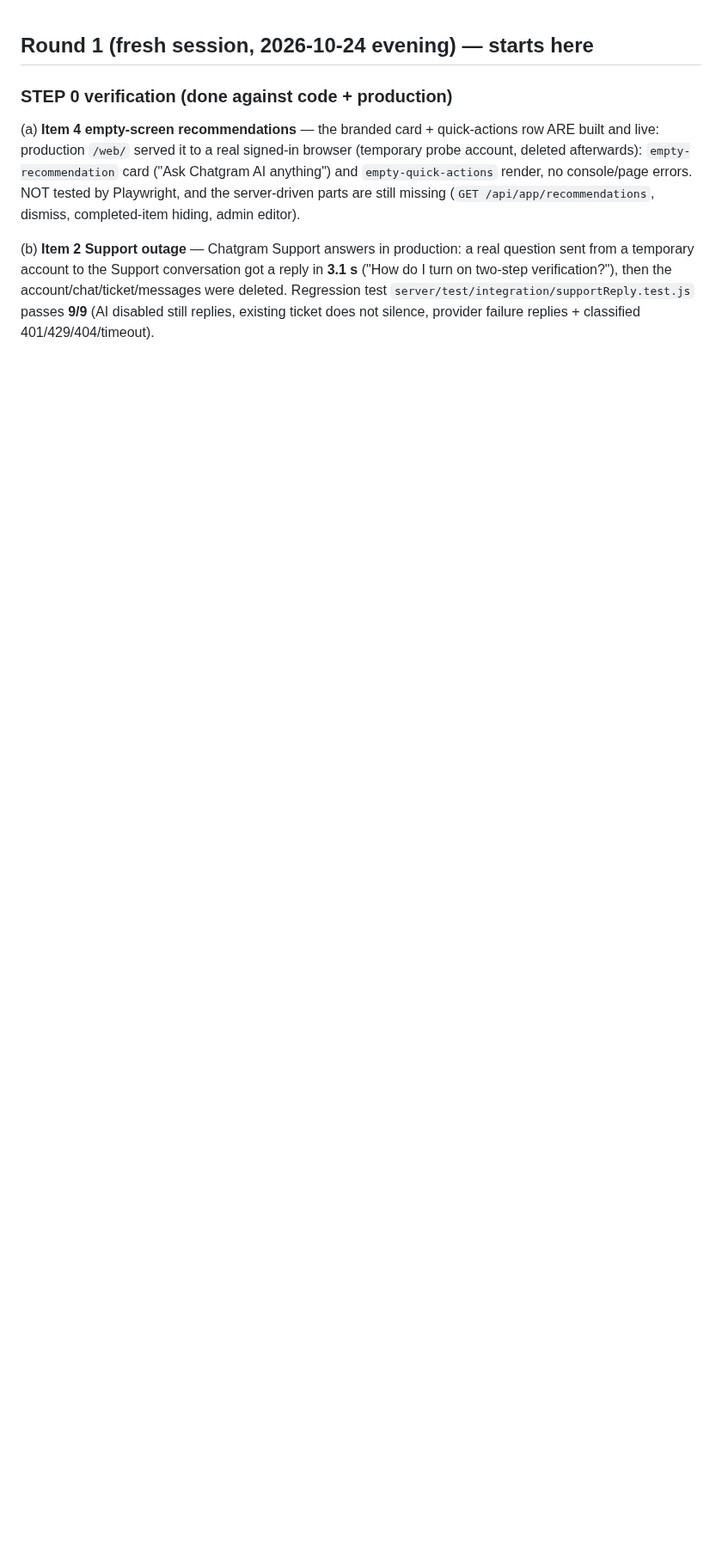
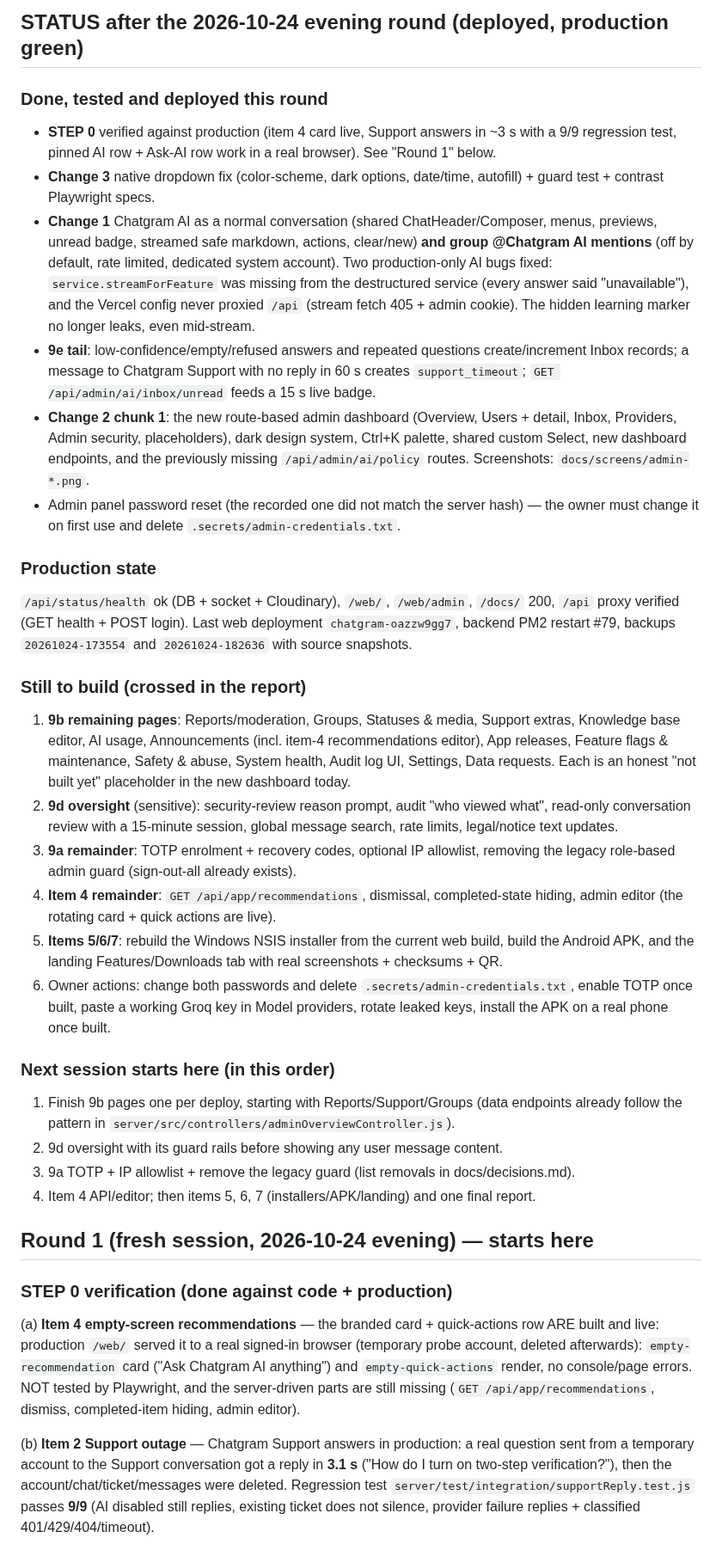
Before and after one commit to wolfrax460/chatgram, a Markdown page: docs/progress.md, the part around the change. Shown at 86% size. Drawn GitHub-style; blank space fills up the shorter version.

Commit message:
docs: record the admin dashboard deploy and the round's final status + next-session plan

```diff
--- a/docs/progress.md
+++ b/docs/progress.md
@@ -1,3 +1,56 @@
+## STATUS after the 2026-10-24 evening round (deployed, production green)
+
+### Done, tested and deployed this round
+- **STEP 0** verified against production (item 4 card live, Support answers in ~3 s with a 9/9
+  regression test, pinned AI row + Ask-AI row work in a real browser). See "Round 1" below.
+- **Change 3** native dropdown fix (color-scheme, dark options, date/time, autofill) + guard test +
+  contrast Playwright specs.
+- **Change 1** Chatgram AI as a normal conversation (shared ChatHeader/Composer, menus, previews,
+  unread badge, streamed safe markdown, actions, clear/new) **and group @Chatgram AI mentions**
+  (off by default, rate limited, dedicated system account). Two production-only AI bugs fixed:
+  `service.streamForFeature` was missing from the destructured service (every answer said
+  "unavailable"), and the Vercel config never proxied `/api` (stream fetch 405 + admin cookie).
+  The hidden learning marker no longer leaks, even mid-stream.
+- **9e tail**: low-confidence/empty/refused answers and repeated questions create/increment Inbox
+  records; a message to Chatgram Support with no reply in 60 s creates `support_timeout`;
+  `GET /api/admin/ai/inbox/unread` feeds a 15 s live badge.
+- **Change 2 chunk 1**: the new route-based admin dashboard (Overview, Users + detail, Inbox,
+  Providers, Admin security, placeholders), dark design system, Ctrl+K palette, shared custom
+  Select, new dashboard endpoints, and the previously missing `/api/admin/ai/policy` routes.
+  Screenshots: `docs/screens/admin-*.png`.
+- Admin panel password reset (the recorded one did not match the server hash) — the owner must
+  change it on first use and delete `.secrets/admin-credentials.txt`.
+
+### Production state
+`/api/status/health` ok (DB + socket + Cloudinary), `/web/`, `/web/admin`, `/docs/` 200,
+`/api` proxy verified (GET health + POST login). Last web deployment `chatgram-oazzw9gg7`, backend
+PM2 restart #79, backups `20261024-173554` and `20261024-182636` with source snapshots.
+
+### Still to build (crossed in the report)
+1. **9b remaining pages**: Reports/moderation, Groups, Statuses & media, Support extras, Knowledge
+   base editor, AI usage, Announcements (incl. item-4 recommendations editor), App releases,
+   Feature flags & maintenance, Safety & abuse, System health, Audit log UI, Settings, Data
+   requests. Each is an honest "not built yet" placeholder in the new dashboard today.
+2. **9d oversight** (sensitive): security-review reason prompt, audit "who viewed what",
+   read-only conversation review with a 15-minute session, global message search, rate limits,
+   legal/notice text updates.
+3. **9a remainder**: TOTP enrolment + recovery codes, optional IP allowlist, removing the legacy
+   role-based admin guard (sign-out-all already exists).
+4. **Item 4 remainder**: `GET /api/app/recommendations`, dismissal, completed-state hiding, admin
+   editor (the rotating card + quick actions are live).
+5. **Items 5/6/7**: rebuild the Windows NSIS installer from the current web build, build the
+   Android APK, and the landing Features/Downloads tab with real screenshots + checksums + QR.
+6. Owner actions: change both passwords and delete `.secrets/admin-credentials.txt`, enable TOTP
+   once built, paste a working Groq key in Model providers, rotate leaked keys, install the APK on
+   a real phone once built.
+
+### Next session starts here (in this order)
+1. Finish 9b pages one per deploy, starting with Reports/Support/Groups (data endpoints already
+   follow the pattern in `server/src/controllers/adminOverviewController.js`).
+2. 9d oversight with its guard rails before showing any user message content.
+3. 9a TOTP + IP allowlist + remove the legacy guard (list removals in docs/decisions.md).
+4. Item 4 API/editor; then items 5, 6, 7 (installers/APK/landing) and one final report.
+
 ## Round 1 (fresh session, 2026-10-24 evening) — starts here
 
 ### STEP 0 verification (done against code + production)
```
Also changed, not shown: docs/deploy.md (+2 -0 lines).
